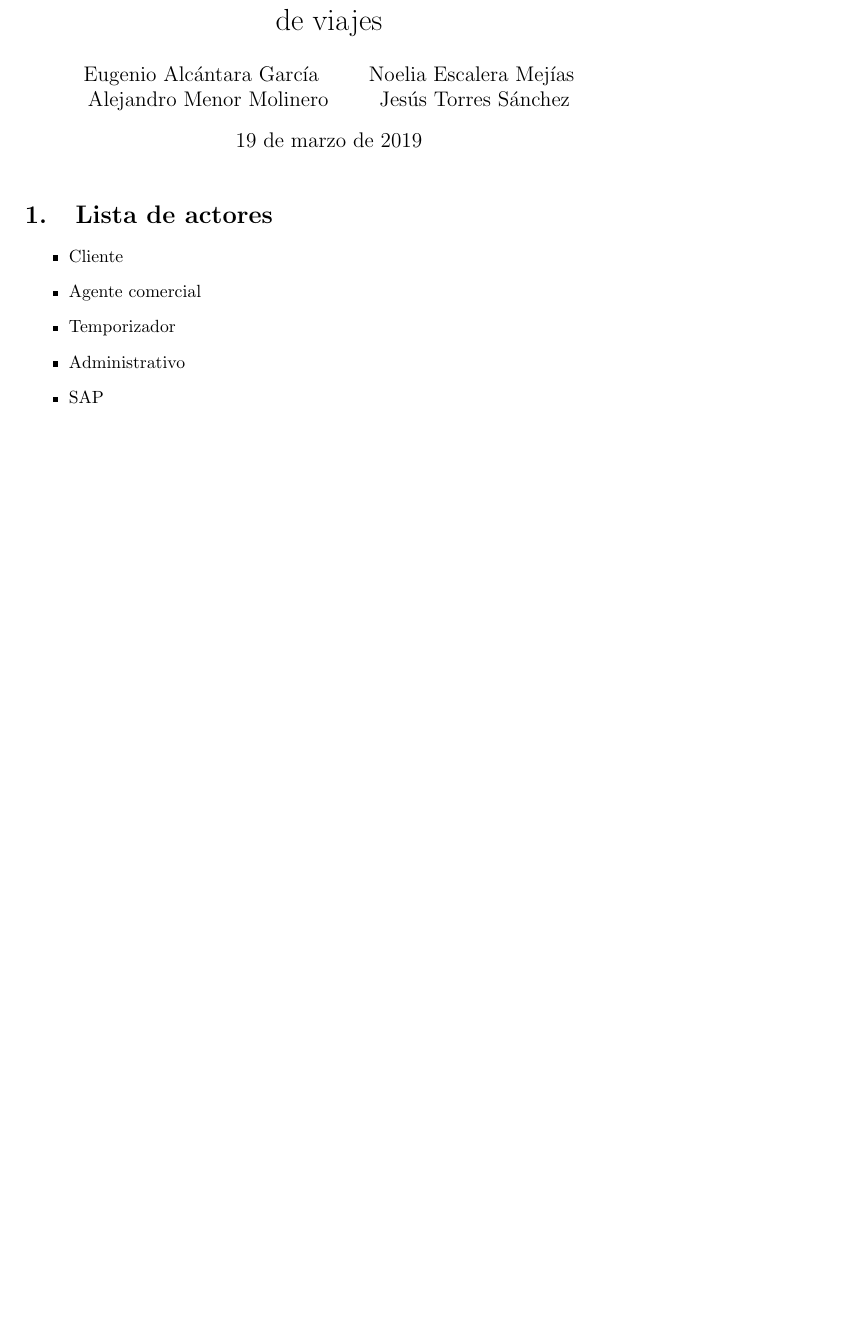
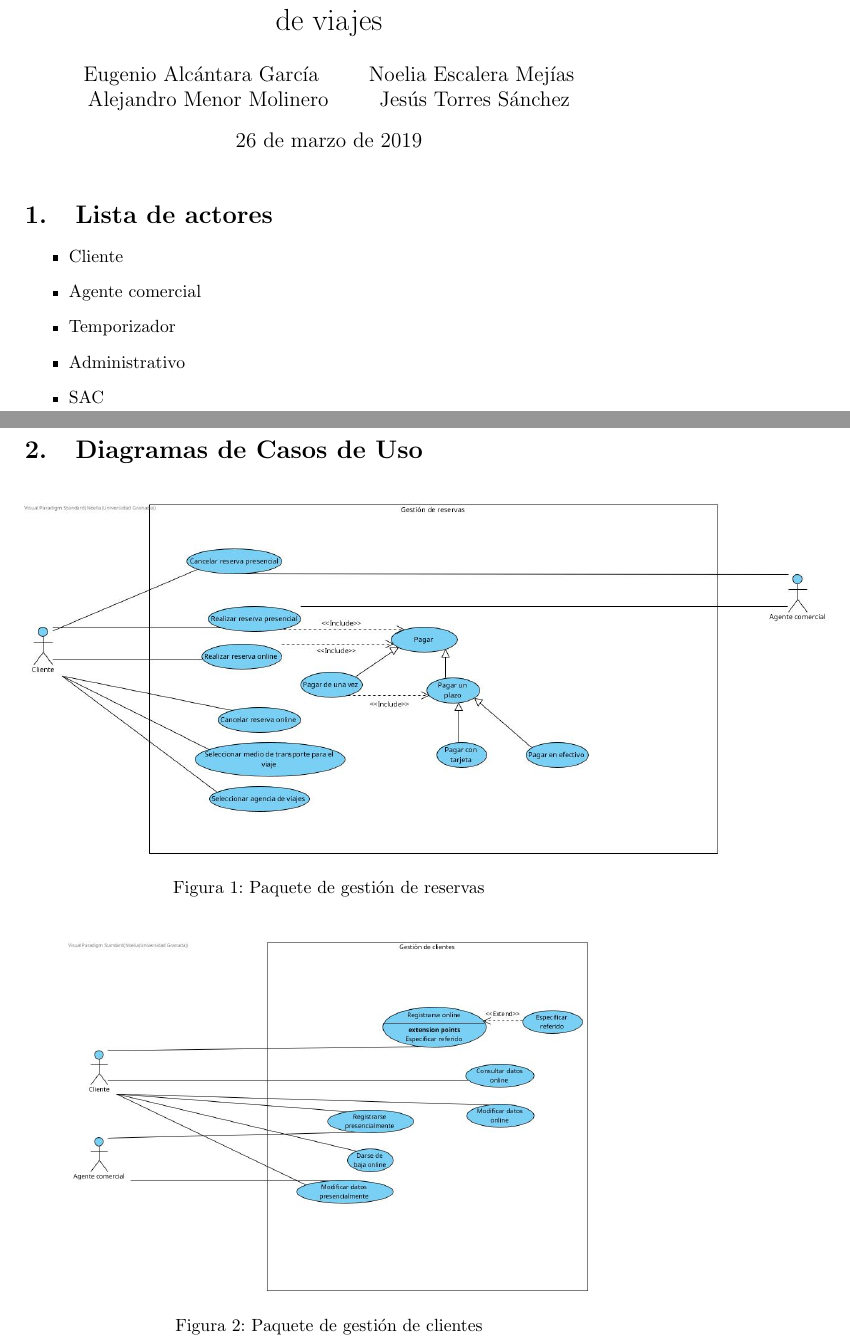
Before and after one commit to AlexMenor/practicas_fis_2019, a LaTeX document (practica2/Informe.tex): part of the page before the commit and two parts of pages 1 and 2 of 4 after it, the two joined at a grey line, cut so that both start at the same text, the shorter picture padded with empty space. The pictures show the PDF file practica2/Informe.pdf that the author committed with the source.

Commit message:
Diagramas en el pdf y carpeta de plantillas

```diff
--- a/practica2/Informe.tex
+++ b/practica2/Informe.tex
@@ -18,7 +19,51 @@
 		\item Agente comercial
 		\item Temporizador
 		\item Administrativo
-		\item SAP
+		\item SAC
 	\end{itemize}
 
+	\section{Diagramas de Casos de Uso}
+
+	\begin{figure}[H]
+		\centering
+		\includegraphics[totalheight=7cm]{Gestion_reservas}
+		\caption{Paquete de gestión de reservas}
+		\label{fig:gestion_reservas}
+	\end{figure}
+
+	\begin{figure}[H]
+		\centering
+		\includegraphics[totalheight=7cm]{Gestion_clientes}
+		\caption{Paquete de gestión de clientes}
+		\label{fig:gestion_clientes}
+	\end{figure}
+
+	\begin{figure}[H]
+		\centering
+		\includegraphics[totalheight=7cm]{Gestion_de_Circuitos_y_Actividades}
+		\caption{Paquete de gestión de circuitos y actividades}
+		\label{fig:gestion_circuitos y actividades}
+	\end{figure}
+
+	\begin{figure}[H]
+		\centering
+		\includegraphics[totalheight=5cm]{GestionDeAgentes}
+		\caption{Paquete de gestión de agentes}
+		\label{fig:gestion_agentes}
+	\end{figure}
+
+	\begin{figure}[H]
+		\centering
+		\includegraphics[totalheight=5cm]{GestionDeCopiasDeSeguridad}
+		\caption{Paquete de gestión de copias de seguridad}
+		\label{fig:gestion_copias_seguridad}
+	\end{figure}
+
+	\begin{figure}[H]
+		\centering
+		\includegraphics[totalheight=5cm]{GestionDePublicidadYPreferencias}
+		\caption{Paquete de gestión de publicidad y preferencias}
+		\label{fig:gestion_publicidad_preferencias}
+	\end{figure}
+
 \end{document}
```
Also changed, not shown: practica2/Informe.pdf, practica2/img/GestionDeAgentes.jpg (added), practica2/img/GestionDeCopiasDeSeguridad.jpg (added), practica2/img/GestionDePublicidadYPreferencias.jpg (added), practica2/img/Gestion_clientes.jpg (added), practica2/img/Gestion_de_Circuitos_y_Actividades.jpg (added), practica2/img/Gestion_reservas.jpg (added), practica2/Informe.tex (1 more changed lines), 2 other files.
